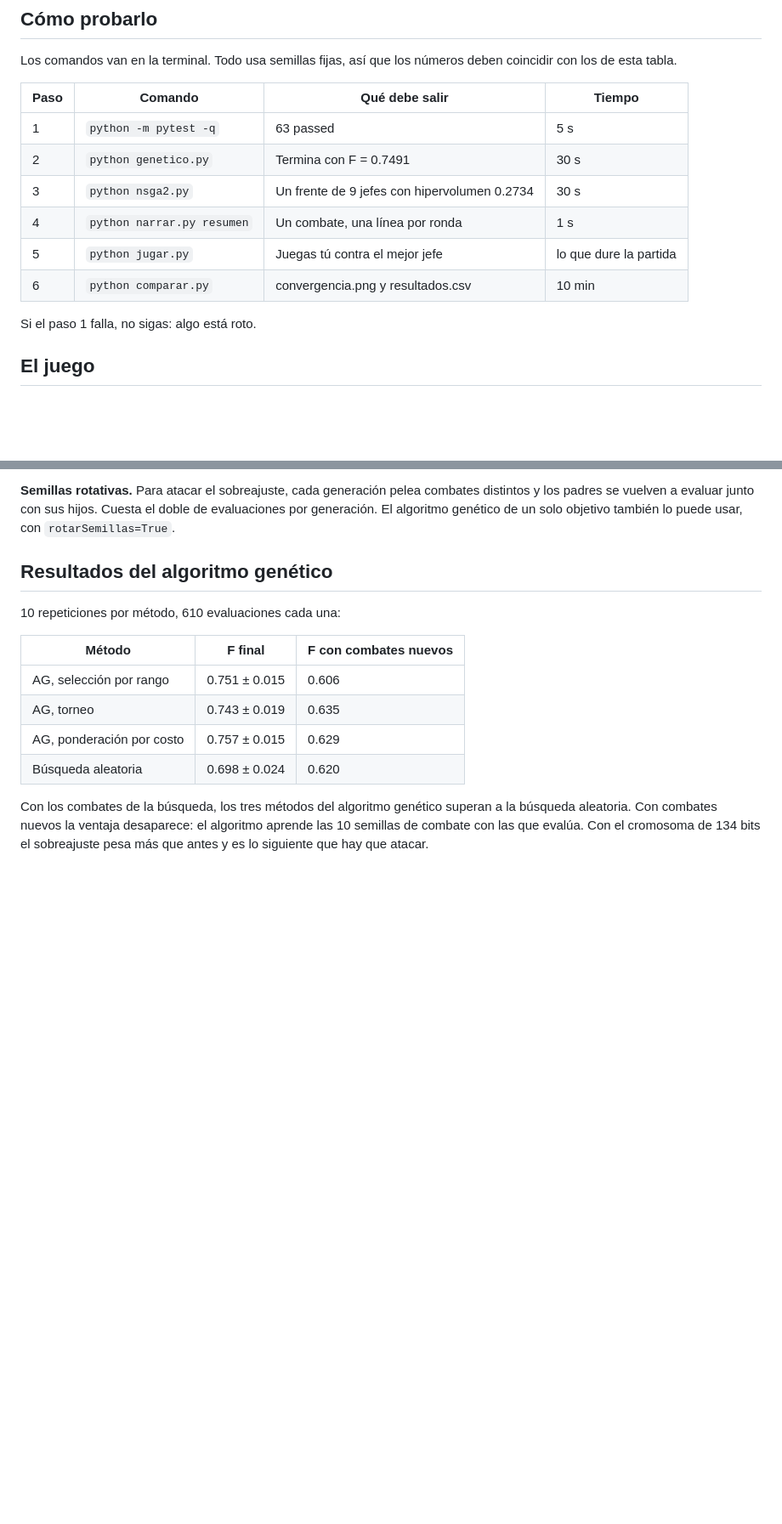
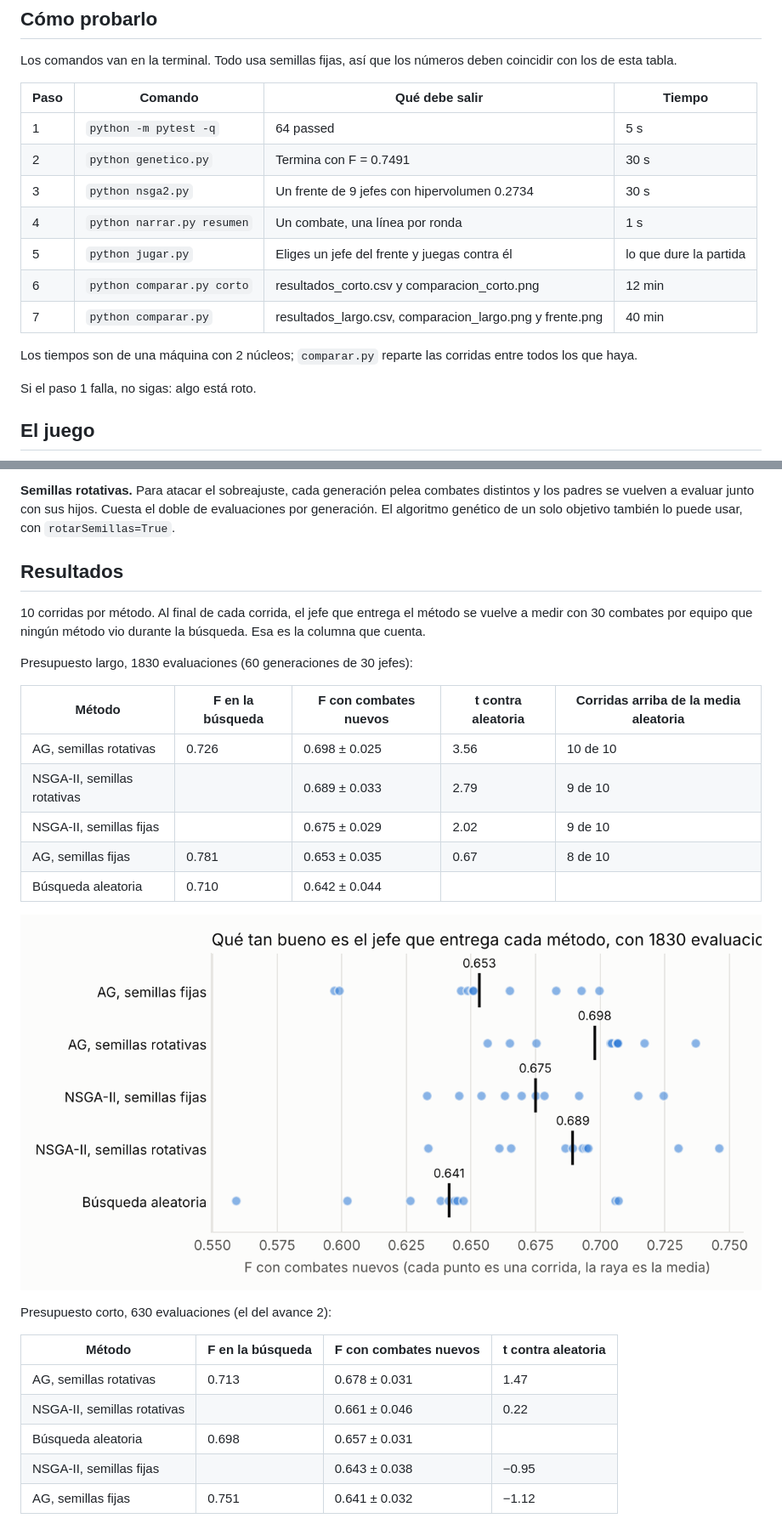
Before and after one commit to ivanGCetys/computoEvolutivo, a Markdown page: README.md, 2 parts joined by grey strips. Shown at 85% size. Rendered like a GitHub page; pictures changed too: comparacion_largo.png (added); blank space fills up the shorter version.

```diff
--- a/README.md
+++ b/README.md
@@ -37,12 +37,15 @@ Los comandos van en la terminal. Todo usa semillas fijas, así que los números
 
 | Paso | Comando | Qué debe salir | Tiempo |
 |---|---|---|---|
-| 1 | `python -m pytest -q` | 63 passed | 5 s |
+| 1 | `python -m pytest -q` | 64 passed | 5 s |
 | 2 | `python genetico.py` | Termina con F = 0.7491 | 30 s |
 | 3 | `python nsga2.py` | Un frente de 9 jefes con hipervolumen 0.2734 | 30 s |
 | 4 | `python narrar.py resumen` | Un combate, una línea por ronda | 1 s |
-| 5 | `python jugar.py` | Juegas tú contra el mejor jefe | lo que dure la partida |
-| 6 | `python comparar.py` | convergencia.png y resultados.csv | 10 min |
+| 5 | `python jugar.py` | Eliges un jefe del frente y juegas contra él | lo que dure la partida |
+| 6 | `python comparar.py corto` | resultados_corto.csv y comparacion_corto.png | 12 min |
+| 7 | `python comparar.py` | resultados_largo.csv, comparacion_largo.png y frente.png | 40 min |
+
+Los tiempos son de una máquina con 2 núcleos; `comparar.py` reparte las corridas entre todos los que haya.
 
 Si el paso 1 falla, no sigas: algo está roto.
 
@@ -151,15 +154,29 @@ El cromosoma, el cruce de un punto y la mutación son los mismos del algoritmo g
 
 **Semillas rotativas.** Para atacar el sobreajuste, cada generación pelea combates distintos y los padres se vuelven a evaluar junto con sus hijos. Cuesta el doble de evaluaciones por generación. El algoritmo genético de un solo objetivo también lo puede usar, con `rotarSemillas=True`.
 
-## Resultados del algoritmo genético
+## Resultados
 
-10 repeticiones por método, 610 evaluaciones cada una:
+10 corridas por método. Al final de cada corrida, el jefe que entrega el método se vuelve a medir con 30 combates por equipo que ningún método vio durante la búsqueda. Esa es la columna que cuenta.
 
-| Método | F final | F con combates nuevos |
-|---|---|---|
-| AG, selección por rango | 0.751 ± 0.015 | 0.606 |
-| AG, torneo | 0.743 ± 0.019 | 0.635 |
-| AG, ponderación por costo | 0.757 ± 0.015 | 0.629 |
-| Búsqueda aleatoria | 0.698 ± 0.024 | 0.620 |
+Presupuesto largo, 1830 evaluaciones (60 generaciones de 30 jefes):
 
-Con los combates de la búsqueda, los tres métodos del algoritmo genético superan a la búsqueda aleatoria. Con combates nuevos la ventaja desaparece: el algoritmo aprende las 10 semillas de combate con las que evalúa. Con el cromosoma de 134 bits el sobreajuste pesa más que antes y es lo siguiente que hay que atacar.
+| Método | F en la búsqueda | F con combates nuevos | t contra aleatoria | Corridas arriba de la media aleatoria |
+|---|---|---|---|---|
+| AG, semillas rotativas | 0.726 | 0.698 ± 0.025 | 3.56 | 10 de 10 |
+| NSGA-II, semillas rotativas | | 0.689 ± 0.033 | 2.79 | 9 de 10 |
+| NSGA-II, semillas fijas | | 0.675 ± 0.029 | 2.02 | 9 de 10 |
+| AG, semillas fijas | 0.781 | 0.653 ± 0.035 | 0.67 | 8 de 10 |
+| Búsqueda aleatoria | 0.710 | 0.642 ± 0.044 | | |
+
+![F con combates nuevos por método](comparacion_largo.png)
+
+Presupuesto corto, 630 evaluaciones (el del avance 2):
+
+| Método | F en la búsqueda | F con combates nuevos | t contra aleatoria |
+|---|---|---|---|
+| AG, semillas rotativas | 0.713 | 0.678 ± 0.031 | 1.47 |
+| NSGA-II, semillas rotativas | | 0.661 ± 0.046 | 0.22 |
+| Búsqueda aleatoria | 0.698 | 0.657 ± 0.031 | |
+| NSGA-II, semillas fijas | | 0.643 ± 0.038 | −0.95 |
+| AG, semillas fijas | 0.751 | 0.641 ± 0.032 | −1.12 |
+
```
Also changed, not shown: other parts of README.md (+34 -4 lines), comparacion_corto.png (added), convergencia.png (deleted), frente.png (added), 10 other files.
